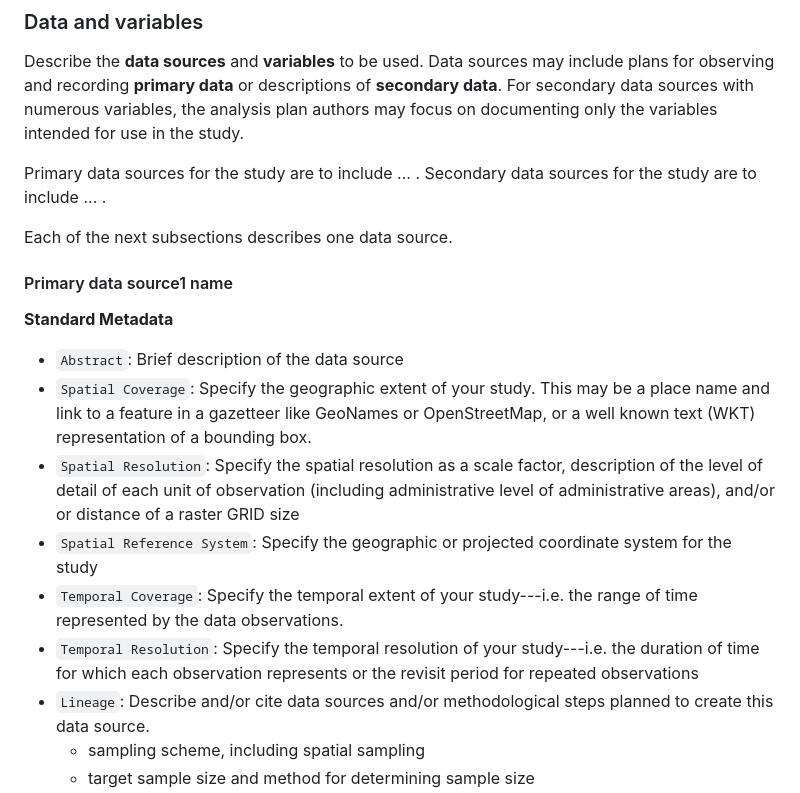
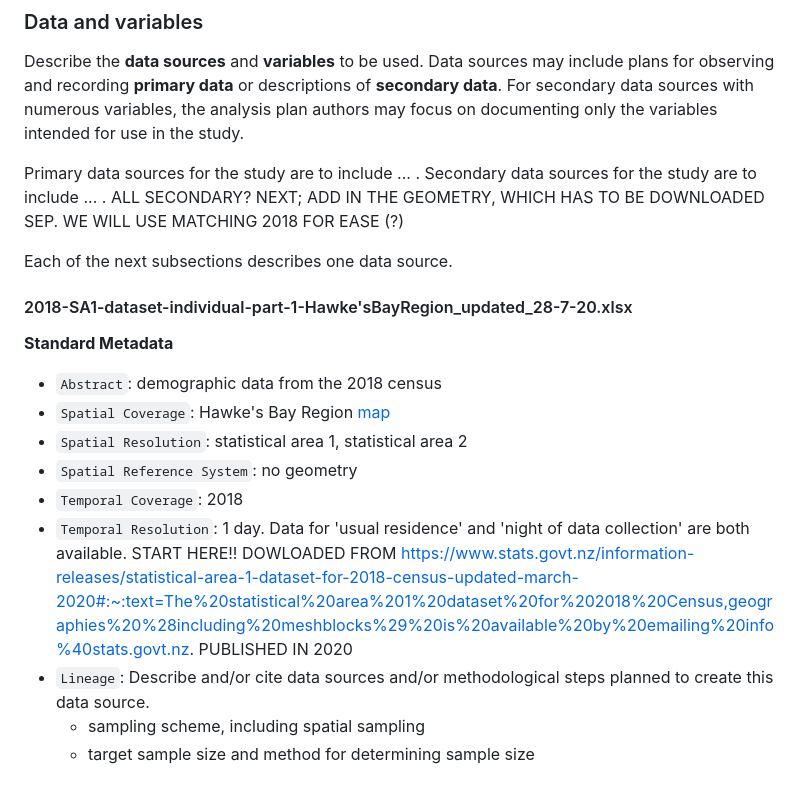
Before and after one commit to gsokolow/Flooding-and-Healthcare-2024, a Markdown page: docs/report/analysis_plan.md, the part around the change. Drawn GitHub-style.

Commit message:
Update analysis_plan.md
got started on metadata

```diff
--- a/docs/report/analysis_plan.md
+++ b/docs/report/analysis_plan.md
@@ -62,19 +62,22 @@ For secondary data sources with numerous variables, the analysis plan authors ma
 
 Primary data sources for the study are to include ... .
 Secondary data sources for the study are to include ... .
+ALL SECONDARY?
+NEXT; ADD IN THE GEOMETRY, WHICH HAS TO BE DOWNLOADED SEP. WE WILL USE MATCHING 2018 FOR EASE (?)
 
 Each of the next subsections describes one data source.
 
-#### Primary data source1 name
+#### 2018-SA1-dataset-individual-part-1-Hawke'sBayRegion_updated_28-7-20.xlsx
 
 **Standard Metadata**
 
-- `Abstract`: Brief description of the data source
-- `Spatial Coverage`: Specify the geographic extent of your study. This may be a place name and link to a feature in a gazetteer like GeoNames or OpenStreetMap, or a well known text (WKT) representation of a bounding box.
-- `Spatial Resolution`: Specify the spatial resolution as a scale factor, description of the level of detail of each unit of observation (including administrative level of administrative areas), and/or or distance of a raster GRID size
-- `Spatial Reference System`: Specify the geographic or projected coordinate system for the study
-- `Temporal Coverage`: Specify the temporal extent of your study---i.e. the range of time represented by the data observations.
-- `Temporal Resolution`: Specify the temporal resolution of your study---i.e. the duration of time for which each observation represents or the revisit period for repeated observations
+- `Abstract`: demographic data from the 2018 census
+- `Spatial Coverage`: Hawke's Bay Region [map](https://d1pepq1a2249p5.cloudfront.net/media/documents/North-Island-PNG.png)
+- `Spatial Resolution`: statistical area 1, statistical area 2
+- `Spatial Reference System`: no geometry
+- `Temporal Coverage`: 2018
+- `Temporal Resolution`: 1 day. Data for 'usual residence' and 'night of data collection' are both available.
+  START HERE!! DOWLOADED FROM https://www.stats.govt.nz/information-releases/statistical-area-1-dataset-for-2018-census-updated-march-2020#:~:text=The%20statistical%20area%201%20dataset%20for%202018%20Census,geographies%20%28including%20meshblocks%29%20is%20available%20by%20emailing%20info%40stats.govt.nz. PUBLISHED IN 2020
 - `Lineage`: Describe and/or cite data sources and/or methodological steps planned to create this data source.
   - sampling scheme, including spatial sampling
   - target sample size and method for determining sample size
```
